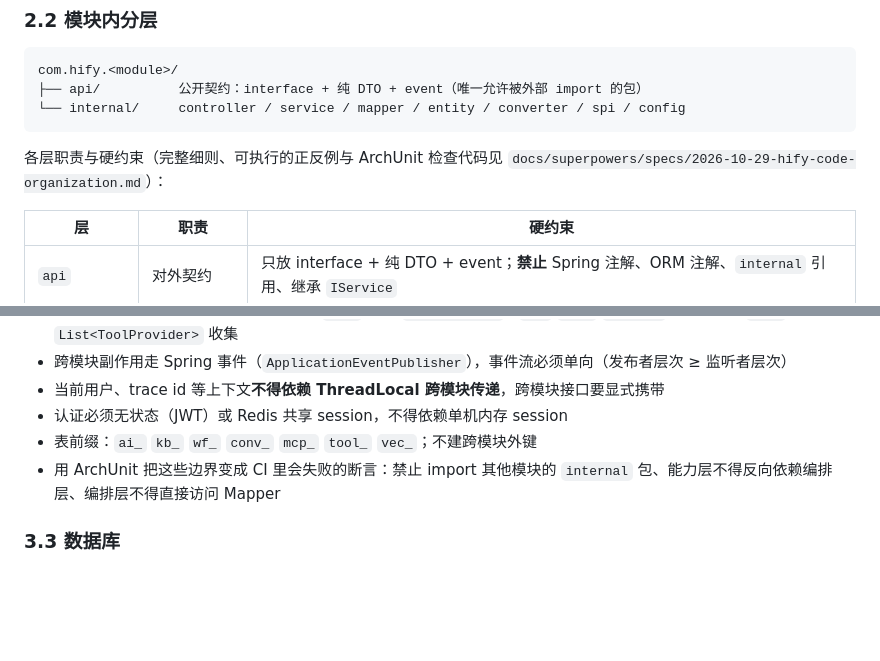
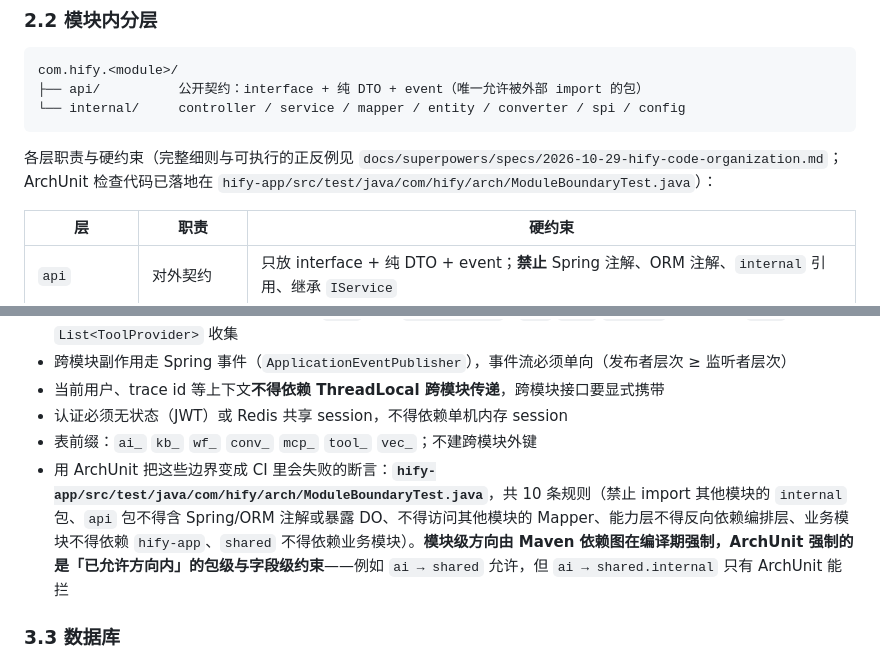
Before and after one commit to weiweishouwang/Hify, a Markdown page: CLAUDE.md, 2 parts joined by grey strips. Rendered like a GitHub page; blank space fills up the shorter version.

Commit message:
docs: CLAUDE.md 指向已落地的 ArchUnit 检查
§3.2 与 §2.2 补充 ArchUnit 检查的真实位置（hify-app/src/test/java/com/hify/arch/
ModuleBoundaryTest.java，10 条规则），并说明它与 Maven 依赖图的分工：
模块级方向由 Maven 编译期强制，ArchUnit 强制「已允许方向内」的包级与字段级约束。

Co-Authored-By: Claude Opus 5 (1M context) <noreply@anthropic.com>

````diff
--- a/CLAUDE.md
+++ b/CLAUDE.md
@@ -99,7 +99,7 @@ com.hify.<module>/
 └── internal/     controller / service / mapper / entity / converter / spi / config
 ```
 
-各层职责与硬约束（完整细则、可执行的正反例与 ArchUnit 检查代码见 `docs/superpowers/specs/2026-10-29-hify-code-organization.md`）：
+各层职责与硬约束（完整细则与可执行的正反例见 `docs/superpowers/specs/2026-10-29-hify-code-organization.md`；ArchUnit 检查代码已落地在 `hify-app/src/test/java/com/hify/arch/ModuleBoundaryTest.java`）：
 
 | 层 | 职责 | 硬约束 |
 |---|---|---|
@@ -296,7 +296,7 @@ mvn -pl hify-knowledge -am test               # 只测某个模块
 - 当前用户、trace id 等上下文**不得依赖 ThreadLocal 跨模块传递**，跨模块接口要显式携带
 - 认证必须无状态（JWT）或 Redis 共享 session，不得依赖单机内存 session
 - 表前缀：`ai_` `kb_` `wf_` `conv_` `mcp_` `tool_` `vec_`；不建跨模块外键
-- 用 ArchUnit 把这些边界变成 CI 里会失败的断言：禁止 import 其他模块的 `internal` 包、能力层不得反向依赖编排层、编排层不得直接访问 Mapper
+- 用 ArchUnit 把这些边界变成 CI 里会失败的断言：**`hify-app/src/test/java/com/hify/arch/ModuleBoundaryTest.java`**，共 10 条规则（禁止 import 其他模块的 `internal` 包、`api` 包不得含 Spring/ORM 注解或暴露 DO、不得访问其他模块的 Mapper、能力层不得反向依赖编排层、业务模块不得依赖 `hify-app`、`shared` 不得依赖业务模块）。**模块级方向由 Maven 依赖图在编译期强制，ArchUnit 强制的是「已允许方向内」的包级与字段级约束**——例如 `ai → shared` 允许，但 `ai → shared.internal` 只有 ArchUnit 能拦
 
 ### 3.3 数据库
 
````
